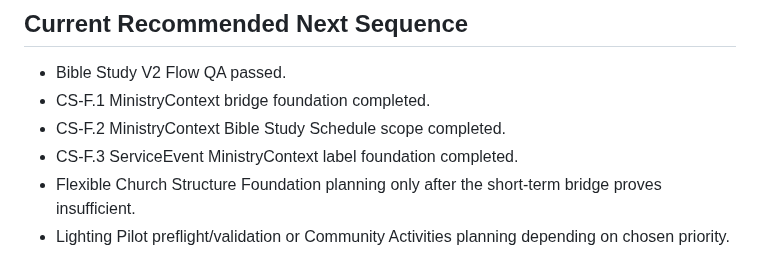
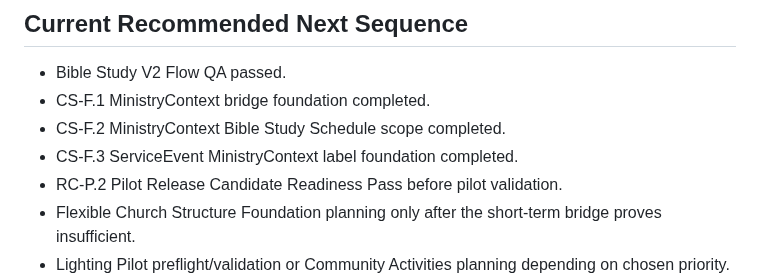
Before and after one commit to zlw1987/bible_reading_v2, a Markdown page: docs/ROADMAP_REVISED_PRE_PILOT.md, the part around the change. GitHub-like rendering.

```diff
--- a/docs/ROADMAP_REVISED_PRE_PILOT.md
+++ b/docs/ROADMAP_REVISED_PRE_PILOT.md
@@ -147,6 +147,7 @@ See `docs/COMMUNITY_ACTIVITIES_V1_PLAN.md`.
 - CS-F.1 MinistryContext bridge foundation completed.
 - CS-F.2 MinistryContext Bible Study Schedule scope completed.
 - CS-F.3 ServiceEvent MinistryContext label foundation completed.
+- RC-P.2 Pilot Release Candidate Readiness Pass before pilot validation.
 - Flexible Church Structure Foundation planning only after the short-term bridge proves insufficient.
 - Lighting Pilot preflight/validation or Community Activities planning depending on chosen priority.
 - Later role-aware editing permissions.
```
Also changed, not shown: docs/PILOT_RELEASE_CANDIDATE_READINESS.md (added, +221 -0 lines), docs/PRODUCT_ARCHITECTURE_AND_ROADMAP.md (+4 -0 lines).
